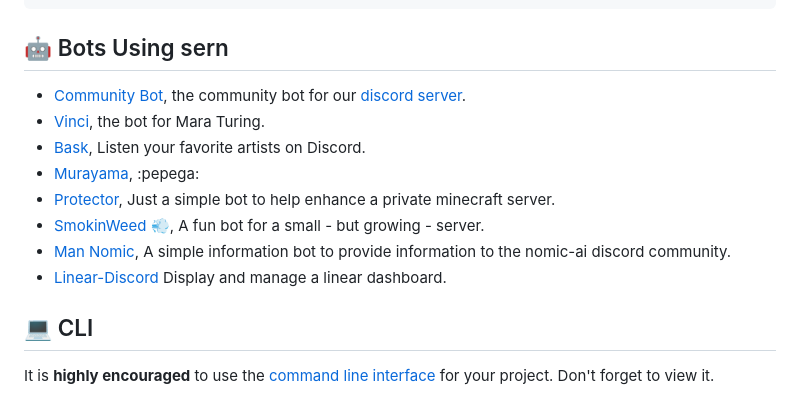
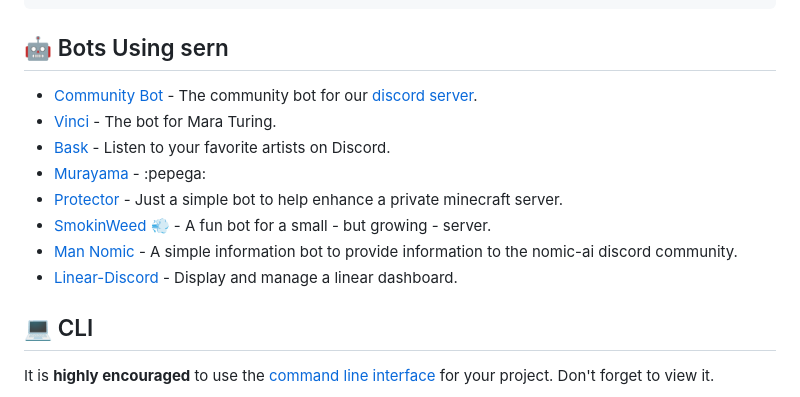
Before and after one commit to sern-handler/handler, a Markdown page: README.md, the part around the change. GitHub-like rendering; folded sections open.

Commit message:
change formatting of example projects

```diff
--- a/README.md
+++ b/README.md
@@ -45,14 +45,14 @@ export default commandModule({
 
 
 ## 🤖 Bots Using sern
-- [Community Bot](https://github.com/sern-handler/sern-community), the community bot for our [discord server](https://sern.dev/discord).
-- [Vinci](https://github.com/SrIzan10/vinci), the bot for Mara Turing.
-- [Bask](https://github.com/baskbotml/bask), Listen your favorite artists on Discord.
-- [Murayama](https://github.com/murayamabot/murayama), :pepega:
-- [Protector](https://github.com/GlitchApotamus/Protector), Just a simple bot to help enhance a private minecraft server.
-- [SmokinWeed 💨](https://github.com/Peter-MJ-Parker/sern-bud), A fun bot for a small - but growing - server.
-- [Man Nomic](https://github.com/jacoobes/man-nomic), A simple information bot to provide information to the nomic-ai discord community.
-- [Linear-Discord](https://github.com/sern-handler/linear-discord) Display and manage a linear dashboard.
+- [Community Bot](https://github.com/sern-handler/sern-community) - The community bot for our [discord server](https://sern.dev/discord).
+- [Vinci](https://github.com/SrIzan10/vinci) - The bot for Mara Turing.
+- [Bask](https://github.com/baskbotml/bask) - Listen to your favorite artists on Discord.
+- [Murayama](https://github.com/murayamabot/murayama) - :pepega:
+- [Protector](https://github.com/GlitchApotamus/Protector) - Just a simple bot to help enhance a private minecraft server.
+- [SmokinWeed 💨](https://github.com/Peter-MJ-Parker/sern-bud) - A fun bot for a small - but growing - server.
+- [Man Nomic](https://github.com/jacoobes/man-nomic) - A simple information bot to provide information to the nomic-ai discord community.
+- [Linear-Discord](https://github.com/sern-handler/linear-discord) - Display and manage a linear dashboard.
 ## 💻 CLI
 
 It is **highly encouraged** to use the [command line interface](https://github.com/sern-handler/cli) for your project. Don't forget to view it.
```
